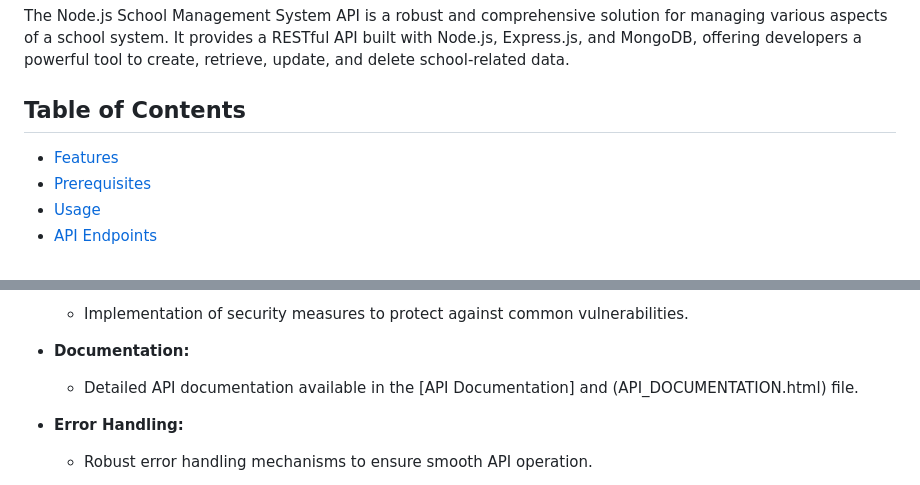
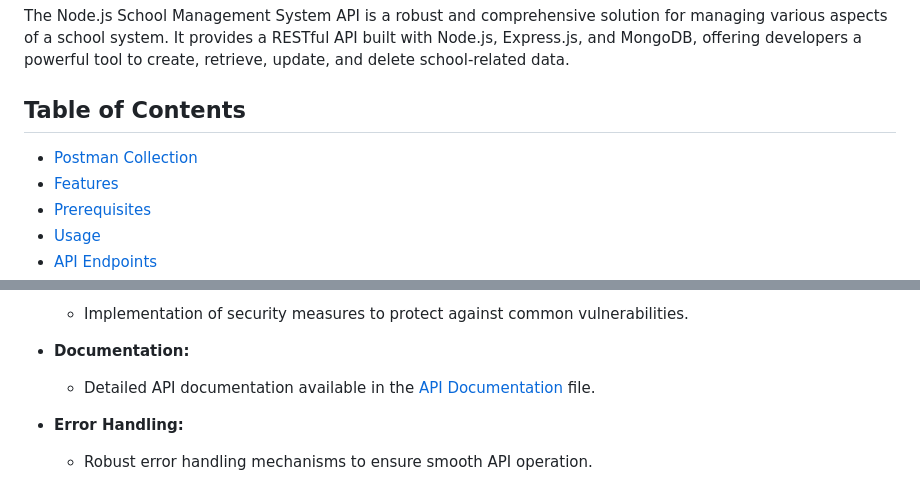
Before and after one commit to unRealAhmed/School-Management-System-API, a Markdown page: README.md, 2 parts joined by grey strips. Rendered like a GitHub page.

Commit message:
add postman collection url

```diff
--- a/README.md
+++ b/README.md
@@ -6,6 +6,7 @@ The Node.js School Management System API is a robust and comprehensive solution
 
 ## Table of Contents
 
+- [Postman Collection](#postman-collection)
 - [Features](#features)
 - [Prerequisites](#prerequisites)
 - [Usage](#usage)
@@ -42,7 +49,7 @@ The Node.js School Management System API is a robust and comprehensive solution
 
 - **Documentation:**
 
-  - Detailed API documentation available in the [API Documentation] and (API_DOCUMENTATION.html) file.
+  - Detailed API documentation available in the [API Documentation](documentation.html) file.
 
 - **Error Handling:**
 
```
Also changed, not shown: other parts of README.md (+6 -0 lines).
